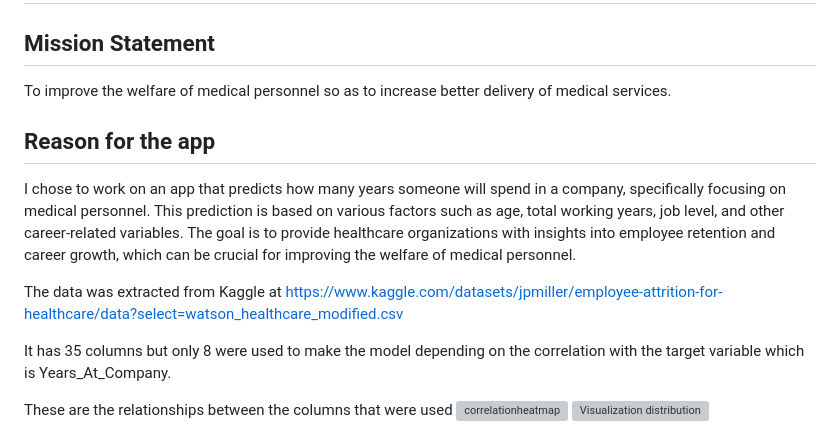
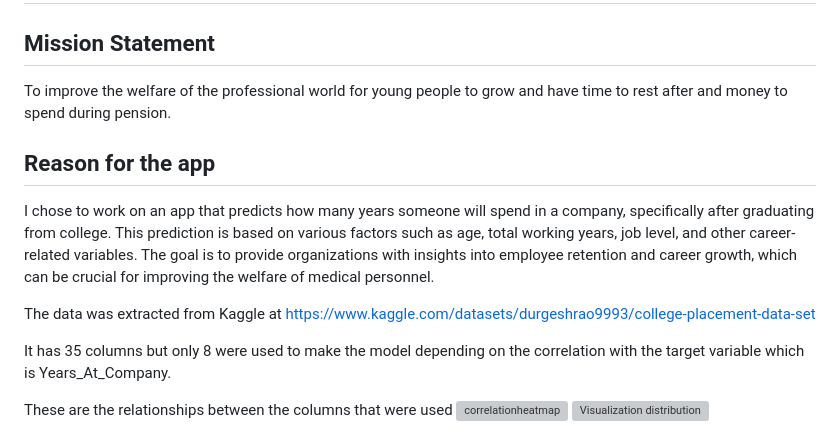
Before and after one commit to Peace3B/alu-machine_learning, a Markdown page: math/Summative/README.md, the part around the change. Rendered like a GitHub page; grey boxes are pictures that could not be loaded.

Commit message:
summatives

```diff
--- a/math/Summative/README.md
+++ b/math/Summative/README.md
@@ -3,14 +3,14 @@ JOB TENURE APPLICATION
 
 Mission Statement
 -----------------
-To improve the welfare of medical personnel so as to increase better delivery of medical services.
+To improve the welfare of the professional world for young people to grow and have time to rest after and money to spend during pension.
 
 Reason for the app
 ------------------
 
-I chose to work on an app that predicts how many years someone will spend in a company, specifically focusing on medical personnel. This prediction is based on various factors such as age, total working years, job level, and other career-related variables. The goal is to provide healthcare organizations with insights into employee retention and career growth, which can be crucial for improving the welfare of medical personnel.
+I chose to work on an app that predicts how many years someone will spend in a company, specifically after graduating from college. This prediction is based on various factors such as age, total working years, job level, and other career-related variables. The goal is to provide organizations with insights into employee retention and career growth, which can be crucial for improving the welfare of medical personnel.
 
-The data was extracted from Kaggle at https://www.kaggle.com/datasets/jpmiller/employee-attrition-for-healthcare/data?select=watson_healthcare_modified.csv
+The data was extracted from Kaggle at https://www.kaggle.com/datasets/durgeshrao9993/college-placement-data-set
 
 It has 35 columns but only 8 were used to make the model depending on the correlation with the target variable which is Years_At_Company.
 
```
